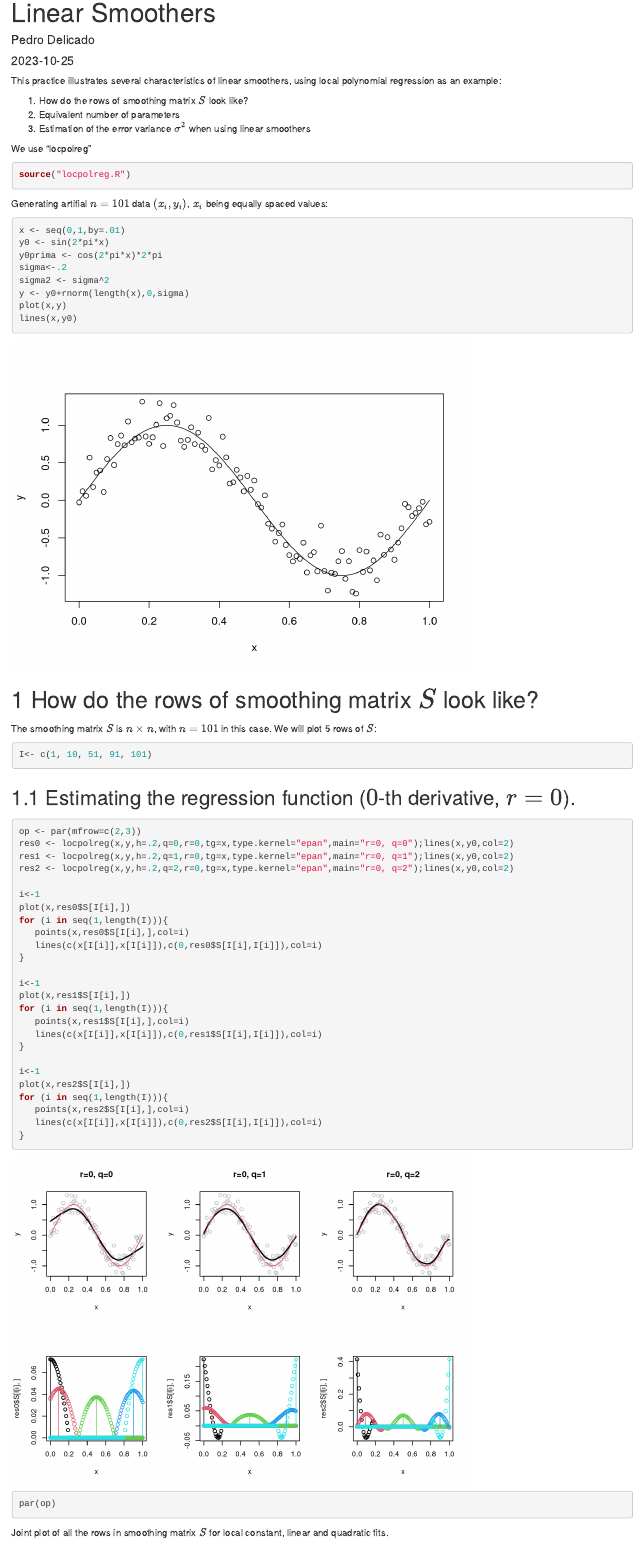
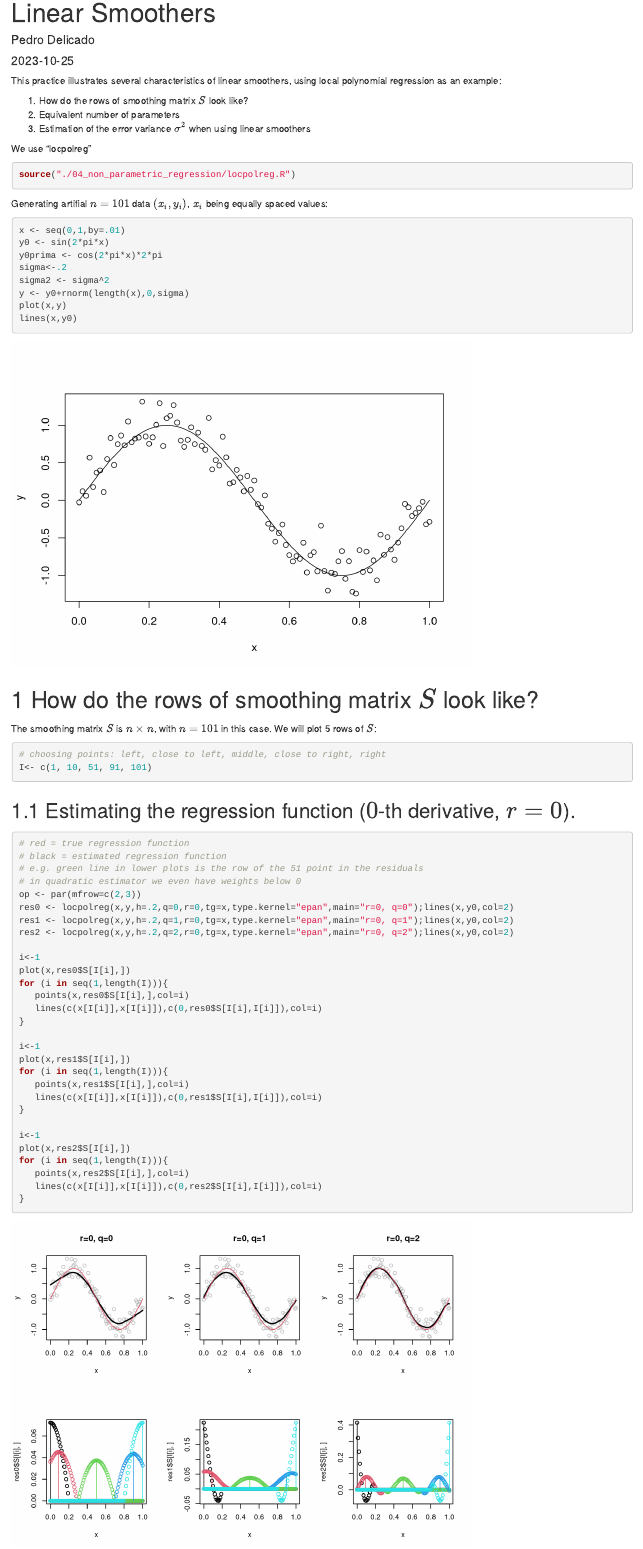
Before and after one commit to ebnerlena/advanced_multivariate_analysis, an R Markdown document (04_non_parametric_regression/02_Linear_Smoothers.Rmd): the page in a window 1100 px wide, from its top. Rendered offline with R 4.5, knitr and Pandoc, with nearby package versions; code that draws random numbers runs with fixed seeds of ours.

Commit message:
feat: add some comments

````diff
--- a/04_non_parametric_regression/02_Linear_Smoothers.Rmd
+++ b/04_non_parametric_regression/02_Linear_Smoothers.Rmd
@@ -27,7 +27,7 @@ using local polynomial regression as an example:
 
 We use "locpolreg"
 ```{r}
-source("locpolreg.R")
+source("./04_non_parametric_regression/locpolreg.R")
 ```
 
 
@@ -48,11 +48,16 @@ lines(x,y0)
 The smoothing matrix $S$ is $n\times n$,  with $n=101$ in this case.
 We will plot 5 rows of $S$:
 ```{r}
+# choosing points: left, close to left, middle, close to right, right
 I<- c(1, 10, 51, 91, 101)
 ```
 
 ## Estimating the regression function ($0$-th derivative, $r=0$).
 ```{r}
+# red = true regression function
+# black = estimated regression function
+# e.g. green line in lower plots is the row of the 51 point in the residuals
+# in quadratic estimator we even have weights below 0
 op <- par(mfrow=c(2,3))
 res0 <- locpolreg(x,y,h=.2,q=0,r=0,tg=x,type.kernel="epan",main="r=0, q=0");lines(x,y0,col=2)
 res1 <- locpolreg(x,y,h=.2,q=1,r=0,tg=x,type.kernel="epan",main="r=0, q=1");lines(x,y0,col=2)
````
Also changed, not shown: 04_non_parametric_regression/02_loc_pol_reg.Rmd (+5 -1 lines), 04_non_parametric_regression/locpolreg.R (+1 -1 lines).
